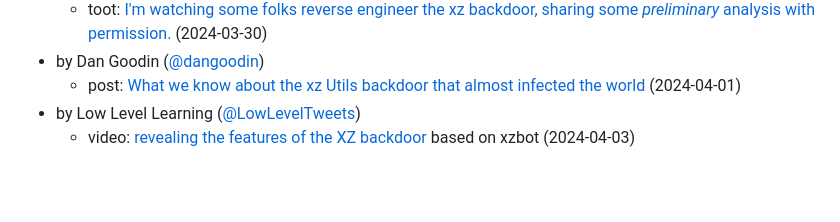
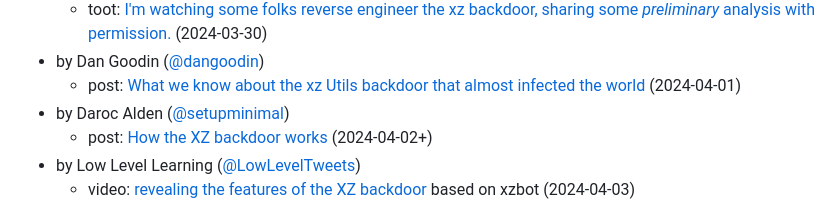
Before and after one commit to przemoc/xz-backdoor-links, a Markdown page: index.mm.md, the part around the change. Rendered like a GitHub page; blank space fills up the shorter version.

Commit message:
Add another distilllation attempt, this time from LWN.net.

```diff
--- a/index.mm.md
+++ b/index.mm.md
@@ -145,6 +145,8 @@ markmap:
   - toot: [I'm watching some folks reverse engineer the xz backdoor, sharing some *preliminary* analysis with permission.](https://mastodon.social/@filippo@abyssdomain.expert/112185827535824541) (2024-03-30)
 - by Dan Goodin ([@dangoodin](https://infosec.exchange/@dangoodin))
   - post: [What we know about the xz Utils backdoor that almost infected the world](https://arstechnica.com/security/2024/04/what-we-know-about-the-xz-utils-backdoor-that-almost-infected-the-world/) (2024-04-01)
+- by Daroc Alden ([@setupminimal](https://twitter.com/setupminimal))
+  - post: [How the XZ backdoor works](https://lwn.net/SubscriberLink/967192/6c39d47b5f299a23/) (2024-04-02+)
 - by Low Level Learning ([@LowLevelTweets](https://twitter.com/@LowLevelTweets))
   - video: [revealing the features of the XZ backdoor](https://www.youtube.com/watch?v=vV_WdTBbww4) based on xzbot (2024-04-03)
 
```
